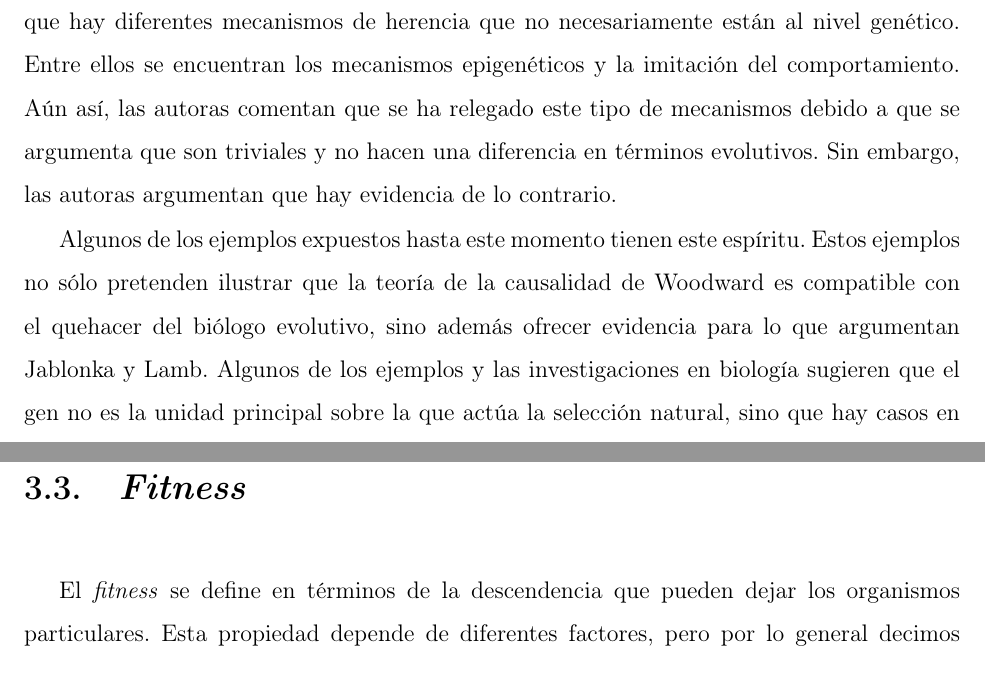
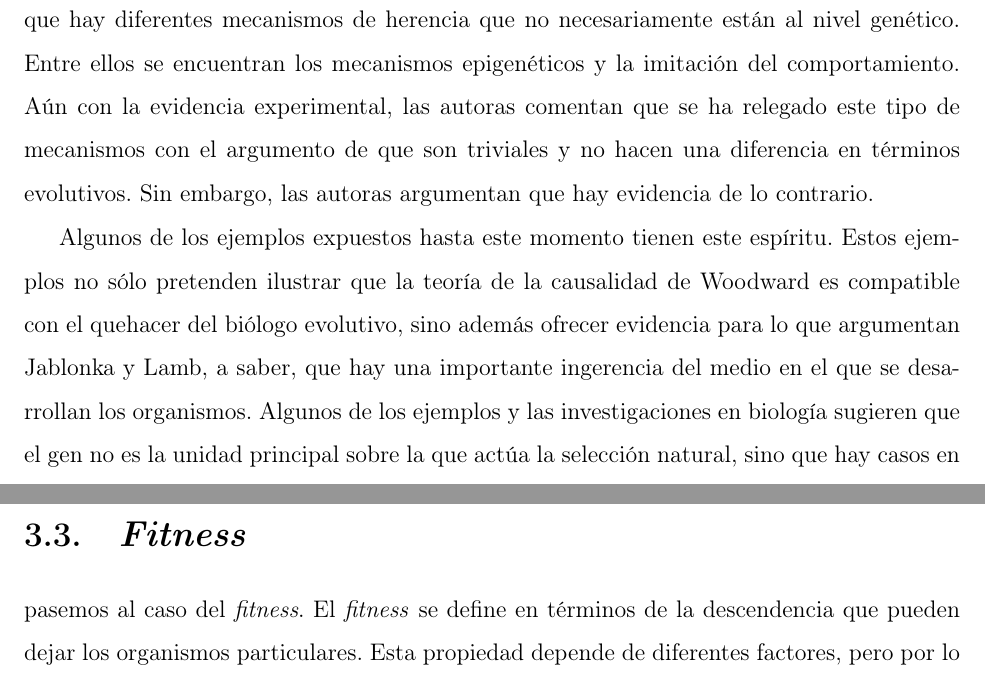
Before and after one commit to pascalin/tesismaster, a LaTeX document (main.tex, which reads Capítulo3/chap3.tex): two parts of pages 38 and 40 of 41 before the commit and two parts of pages 38 and 40 of 42 after it, joined at a grey line, cut so that both start at the same text. Compiled offline with pdfLaTeX.

Commit message:
CAmbios al capítulo 3

```diff
--- a/Capítulo3/chap3.tex
+++ b/Capítulo3/chap3.tex
@@ -35,7 +35,11 @@ Ahora bien, la síntesis moderna fue bastante astringente en aceptar otro tipo d
 
-A pesar de la astringencia de algunos investigadores, se han investigado sistemas de herencia distintos que no son herencia genética. Por ejemplo en \cite{Jablonka2020} las autoras argumentan que hay diferentes mecanismos de herencia que no necesariamente están al nivel genético. Entre ellos se encuentran los mecanismos epigenéticos y la imitación del comportamiento. Aún así, las autoras comentan que se ha relegado este tipo de mecanismos debido a que se argumenta que son triviales y no hacen una diferencia en términos evolutivos. Sin embargo, las autoras argumentan que hay evidencia de lo contrario.
+Recientemente se ha comenzado a explorar si es necesario incorporar nuevos mecanismos de herencia. De ser esto correcto, estos nuevos mecanismos de herencia y su incorporación a la teoría tienen consecuencias importantes en qué evidencia debemos tomar para justificar hipótesis. Además tiene consecuencias filosóficas importantes, entre ellas poner en tela de juicio la distinción de Mayr. Todo esto está estrechamente relacionado con lo que se ha denominado la Síntesis Extendida.
 
-Algunos de los ejemplos expuestos hasta este momento tienen este espíritu. Estos ejemplos no sólo pretenden ilustrar que la teoría de la causalidad de Woodward es compatible con el quehacer del biólogo evolutivo, sino además ofrecer evidencia para lo que argumentan Jablonka y Lamb. Algunos de los ejemplos y las investigaciones en biología sugieren que el gen no es la unidad principal sobre la que actúa la selección natural, sino que hay casos en los que el fenotipo es la unidad sobre la que actúa la selección natural y el código genético es quien persigue.
+En este trabajo no voy a discutir todas las consecuencias que tiene para la teoría el integrar nuevos mecanismos de herencia, una gran exposición de esto está en \cite{Jablonka2020}. Esto lo menciono porque según Rosenberg, el fitness es una comparación dos a dos entre organismos y una relación entre el ambiente en el que viven dichos organismos. Creo que Rosenberg está en lo correcto y esta relación entre el medio ambiente y los organismos es algo que los biólogos esrtpán investigando. Y esto a su vez tiene consecuencias en la teoría. Es por ello que voy a hacer una suposición bastante fuerte: que hay que incorporar un factor ecológico/ambiental a la teoría. Esto no es un salto demasiado grande, debido a la cantidad de evidencia, expuesta en los ejemplos a lo largo del presente trabajo.
+
+A pesar de la astringencia de algunos investigadores, se han investigado sistemas de herencia distintos que no son herencia genética. Por ejemplo en \cite{Jablonka2020} las autoras argumentan que hay diferentes mecanismos de herencia que no necesariamente están al nivel genético. Entre ellos se encuentran los mecanismos epigenéticos y la imitación del comportamiento. Aún con la evidencia experimental, las autoras comentan que se ha relegado este tipo de mecanismos con el argumento de que son triviales y no hacen una diferencia en términos evolutivos. Sin embargo, las autoras argumentan que hay evidencia de lo contrario.
+
+Algunos de los ejemplos expuestos hasta este momento tienen este espíritu. Estos ejemplos no sólo pretenden ilustrar que la teoría de la causalidad de Woodward es compatible con el quehacer del biólogo evolutivo, sino además ofrecer evidencia para lo que argumentan Jablonka y Lamb, a saber, que hay una importante ingerencia del medio en el que se desarrollan los organismos. Algunos de los ejemplos y las investigaciones en biología sugieren que el gen no es la unidad principal sobre la que actúa la selección natural, sino que hay casos en los que el fenotipo es la unidad sobre la que actúa la selección natural y el código genético es quien persigue.
 
 Esto queda de relieve en que una parte de la investigación biológica actual pretende integrar factores del ambiente en sus explicaciones de fenómenos biológicos. Si el ambiente interactúa causalmente con los individuos y hay al menos un caso en el el que el gen no es la unidad principal, entonces las causas próxima sí están presentes en las explicaciones evolutivas. Lo que lleva a pensar que la distinción hecha por Mayr deja de ser útil para explicar fenómenos evolutivos (esto ha sido explorado recientemente por \cite{Uller2020, Dayan2020, Laland2011}).
 
@@ -52,7 +56,7 @@ Esto además casa bien con la metodología ofrecida por Woodward que expuse en e
 
 \section{\emph{Fitness}}
 
-El \emph{fitness} se define en términos de la descendencia que pueden dejar los organismos particulares. Esta propiedad depende de diferentes factores, pero por lo general decimos que son más aptos aquellos organismos con más probabilidad de sobrevivir, que son los que además pueden dejar mayor número de descendencia. Esto de tener más probabilidad de sobrevivir depende de varios factores que no son obviamente calculables, pero que sabemos que es parte del proceso de selección natural el que los organismos más aptos \emph{i. e.} con más \emph{fitness} son los que sobreviven. Como además se entiende generalmente que la selección natural es la supervivencia del más apto, pone al \emph{fitness} como un elemento central de la teoría.
+\noindent pasemos al caso del \emph{fitness}. El \emph{fitness} se define en términos de la descendencia que pueden dejar los organismos particulares. Esta propiedad depende de diferentes factores, pero por lo general decimos que son más aptos aquellos organismos con más probabilidad de sobrevivir, que son los que además pueden dejar mayor número de descendencia. Esto de tener más probabilidad de sobrevivir depende de varios factores que no son obviamente calculables, pero que sabemos que es parte del proceso de selección natural el que los organismos más aptos \emph{i. e.} con más \emph{fitness} son los que sobreviven. Como además se entiende generalmente que la selección natural es la supervivencia del más apto, pone al \emph{fitness} como un elemento central de la teoría.
 
 Sin embargo, esto no siempre resulta de la manera esperada. En particular, decimos que el fitness es medido en términos de descendencia y esto quiere decir que la selección natural opera en este organismo cuando, en ausencia de otros factores (por ejemplo, deriva génica) un organismo deja más descendencia que otro. Pero de entrada tenemos un problema si la tesis de selección natural afirma que el más apto es el que deja más descendencia, : fitness es circular. Esto no es particularmente algo que vaya a tratar. No es difícil asumir que claro que la tesis de la selección natural tiene estatus cognitivo como lo tienen otras teorías. Lo tiene porque nos permite explicar un montón de fenómenos. Sobre el cargo de vacuidad, es importante tratarlo.
 
```
Also changed, not shown: Capítulo3/chap3.tex (8 more changed lines), 1 other file.
